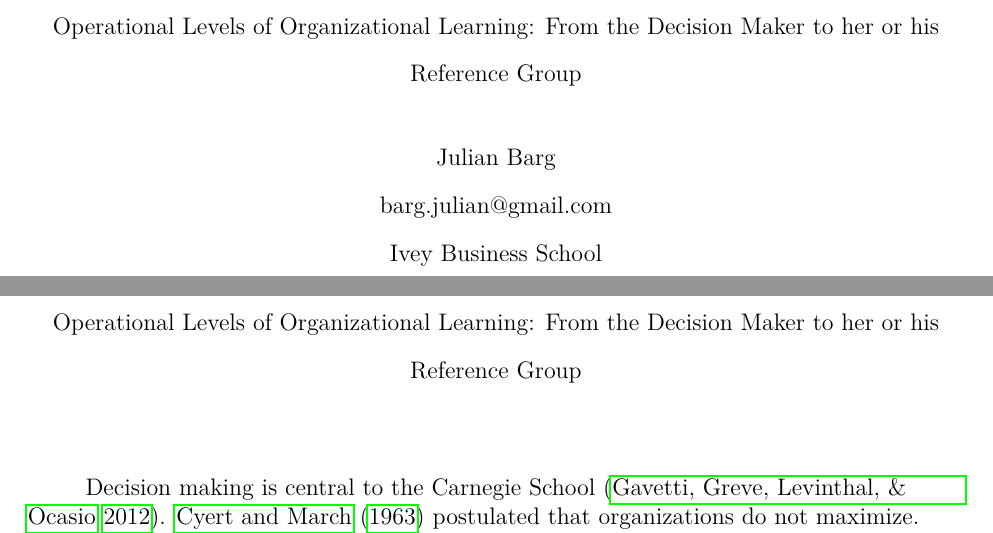
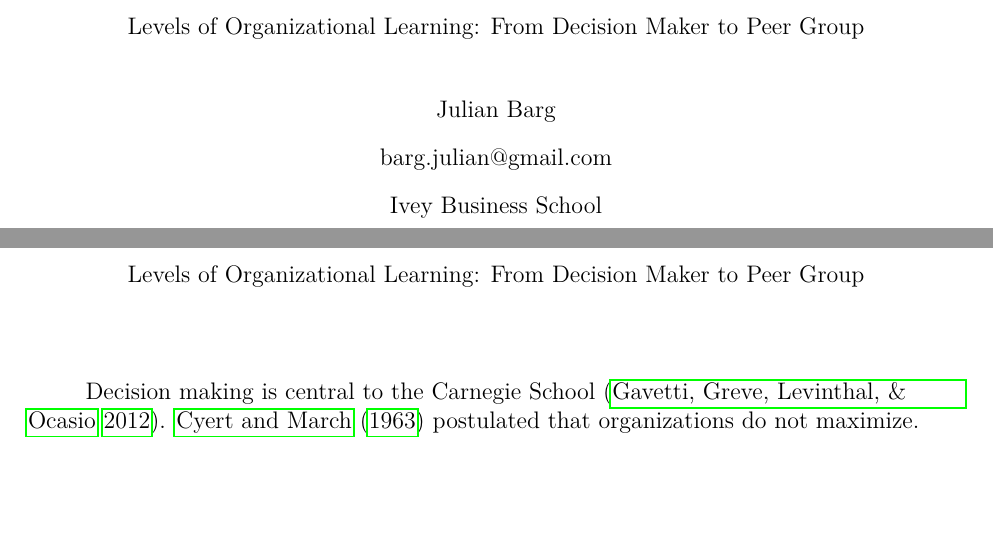
Before and after one commit to julianbarg/spills, a LaTeX paper (drafts/note_2020-01-07/main.tex): two parts of pages 1 and 2 of 4, joined at a grey line, cut so that both start at the same text, the shorter picture padded with empty space. Compiled offline with pdfLaTeX.

Commit message:
Shortened title.

```diff
--- a/drafts/note_2020-01-07/main.tex
+++ b/drafts/note_2020-01-07/main.tex
@@ -5,7 +5,7 @@
 
 \urlstyle{same}
 
-\title{Operational Levels of Organizational Learning: From the Decision Maker to her or his Reference Group}
+\title{Levels of Organizational Learning: From Decision Maker to Peer Group}
 \shorttitle{Operational Levels of Organizational Learning}
 \author{Julian Barg\\barg.julian@gmail.com}
 \affiliation{Ivey Business School}
```
Also changed, not shown: drafts/note_2020-01-07/main.pdf.
